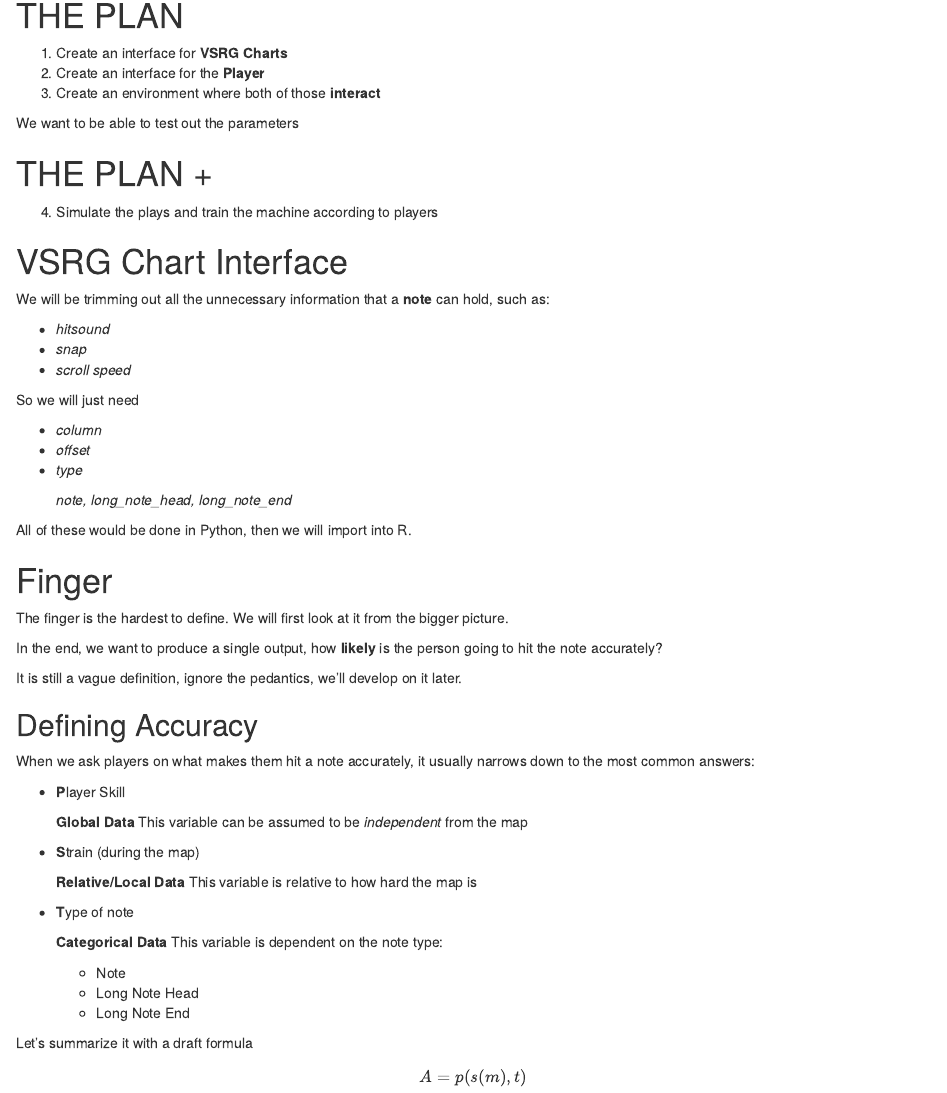
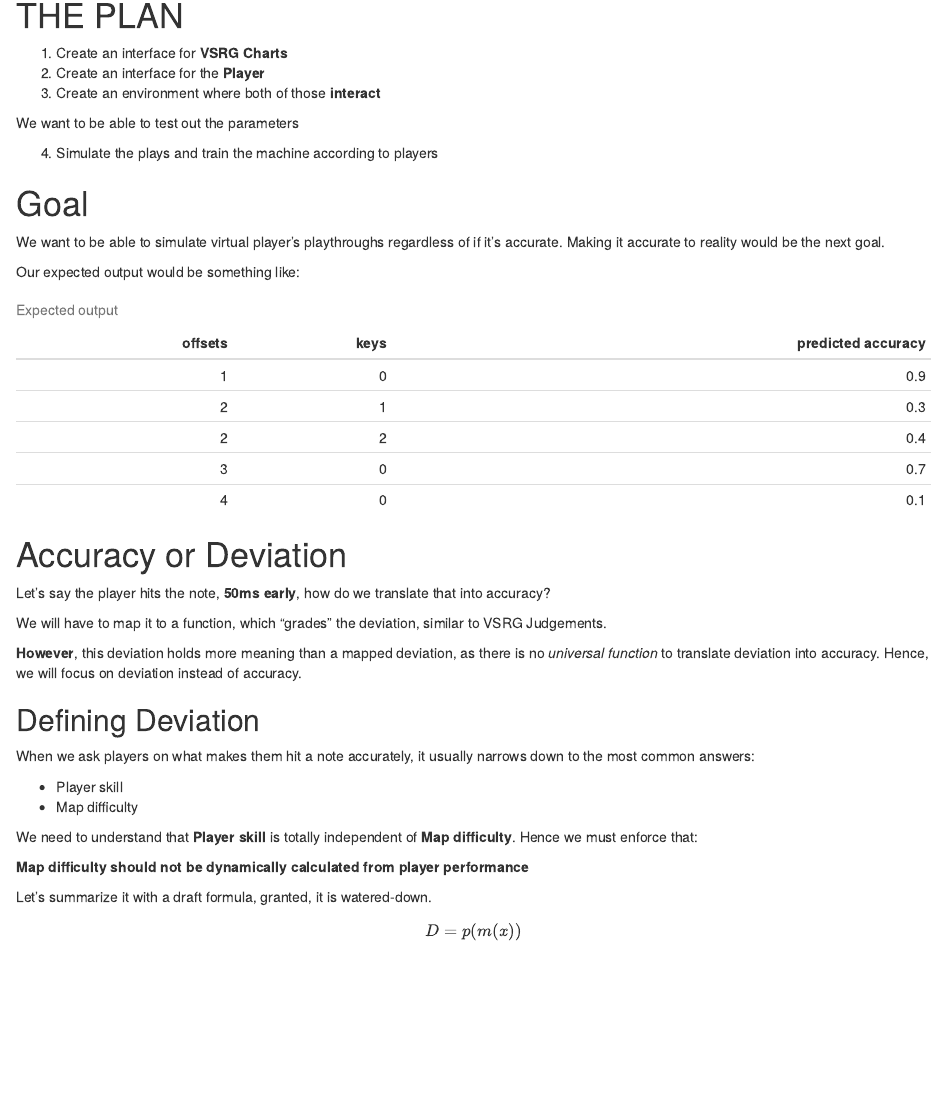
Before and after one commit to Eve-ning/vsrgtools_ui, an R Markdown document (src/documentation/documentation.Rmd): the page in a window 1100 px wide, from 230 px down. The pictures show the output file src/documentation/documentation.html that the author committed with the source, opened offline.

Commit message:
Update Documentation

````diff
--- a/src/documentation/documentation.Rmd
+++ b/src/documentation/documentation.Rmd
@@ -21,61 +21,46 @@ Keep it short, make a simulator that plays VSRG
 
   We want to be able to test out the parameters
 
-# THE PLAN +
-
 4. Simulate the plays and train the machine according to players
 
-# VSRG Chart Interface
+# Goal
 
-We will be trimming out all the unnecessary information that a **note** can hold, such as:
+We want to be able to simulate virtual player's playthroughs regardless of if it's accurate.
+Making it accurate to reality would be the next goal.
 
-- *hitsound*
-- *snap*
-- *scroll speed*
+Our expected output would be something like:
 
-So we will just need
+```{r echo=F}
+library(knitr)
+ex.offsets = c(1,2,2,3,4)
+ex.keys = c(0,1,2,0,0)
+ex.acc = c(0.9,0.3,0.4,0.7,0.1)
 
-- *column*
-- *offset*
-- *type*
+ex = cbind(offsets = ex.offsets, keys = ex.keys, 'predicted accuracy' = ex.acc)
 
-  *note, long_note_head, long_note_end*
+kable(ex,caption = "Expected output")
+rm(ex.offsets, ex.keys, ex.acc, ex)
+```
 
-All of these would be done in Python, then we will import into R.
+# Accuracy or Deviation
 
-# Finger
+Let's say the player hits the note, **50ms early**, how do we translate that into accuracy?
 
-The finger is the hardest to define. We will first look at it from the bigger picture.
+We will have to map it to a function, which "grades" the deviation, similar to VSRG Judgements.
 
-In the end, we want to produce a single output, how **likely** is the person going to hit the note accurately?
+**However**, this deviation holds more meaning than a mapped deviation, as there is no *universal function* to translate deviation into accuracy. Hence, we will focus on deviation instead of accuracy.
 
-It is still a vague definition, ignore the pedantics, we'll develop on it later.
-
-## Defining Accuracy
+## Defining Deviation
 
 When we ask players on what makes them hit a note accurately, it usually narrows down to the most common answers:
 
-- **P**layer Skill
+- Player skill
+- Map difficulty
 
-  **Global Data**
-  This variable can be assumed to be *independent* from the map
+We need to understand that **Player skill** is totally independent of **Map difficulty**. Hence we must enforce that:
 
-- **S**train (during the map)
+**Map difficulty should not be dynamically calculated from player performance**
 
-  **Relative/Local Data**
-  This variable is relative to how hard the map is
+Let's summarize it with a draft formula, granted, it is watered-down.
 
-- **T**ype of note
-
-  **Categorical Data**
-  This variable is dependent on the note type:
-
-  - Note
-  - Long Note Head
-  - Long Note End
-
-Let's summarize it with a draft formula
-
-$$A = p(s(m),t)$$
-
-This is a vague idea on how it could be calculated.
+$$D = p(m(x))$$
````
Also changed, not shown: src/documentation/documentation.html.
